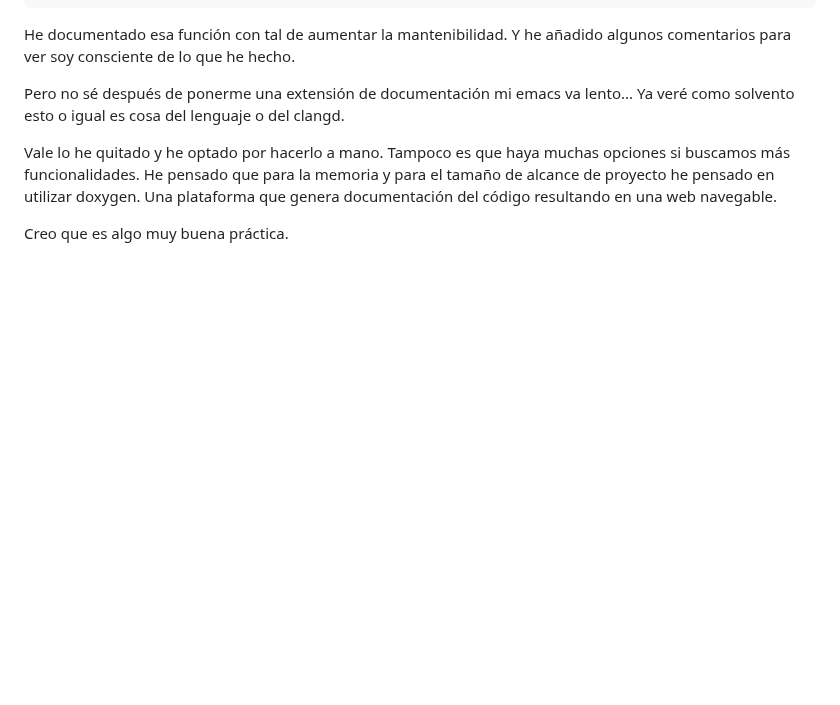
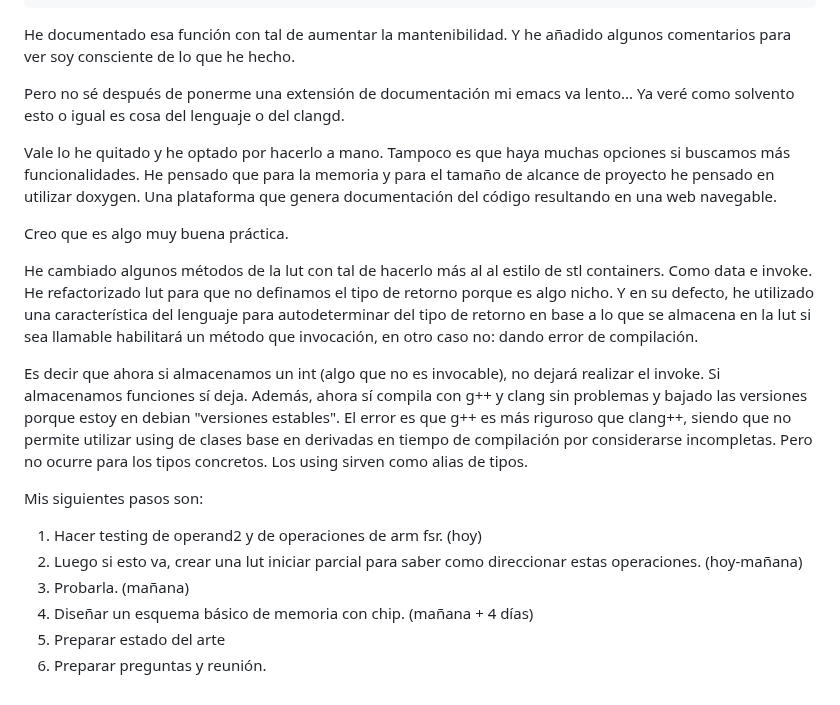
Before and after one commit to ip61-ua/neogba, a Markdown page: notes/index.md, the part around the change. GitHub-like rendering; blank space fills up the shorter version.

Commit message:
docs: plan following days

```diff
--- a/notes/index.md
+++ b/notes/index.md
@@ -1341,3 +1341,18 @@ Vale lo he quitado y he optado por hacerlo a mano. Tampoco es que haya muchas op
 He pensado que para la memoria y para el tamaño de alcance de proyecto he pensado en utilizar doxygen. Una plataforma que genera documentación del código resultando en una web navegable.
 
 Creo que es algo muy buena práctica.
+
+He cambiado algunos métodos de la lut con tal de hacerlo más al al estilo de stl containers. Como data e invoke.
+He refactorizado lut para que no definamos el tipo de retorno porque es algo nicho. Y en su defecto, he utilizado una característica del lenguaje para autodeterminar del tipo de retorno en base a lo que se almacena en la lut si sea llamable habilitará un método que invocación, en otro caso no: dando error de compilación.
+
+Es decir que ahora si almacenamos un int (algo que no es invocable), no dejará realizar el invoke. Si almacenamos funciones sí deja.
+Además, ahora sí compila con g++ y clang sin problemas y bajado las versiones porque estoy en debian "versiones estables".
+El error es que g++ es más riguroso que clang++, siendo que no permite utilizar using de clases base en derivadas en tiempo de compilación por considerarse incompletas. Pero no ocurre para los tipos concretos. Los using sirven como alias de tipos.
+
+Mis siguientes pasos son:
+1. Hacer testing de operand2 y de operaciones de arm fsr. (hoy)
+2. Luego si esto va, crear una lut iniciar parcial para saber como direccionar estas operaciones. (hoy-mañana)
+3. Probarla. (mañana)
+4. Diseñar un esquema básico de memoria con chip. (mañana + 4 días)
+5. Preparar estado del arte
+6. Preparar preguntas y reunión.
```
